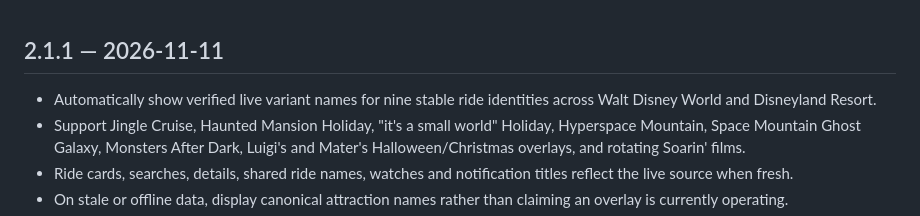
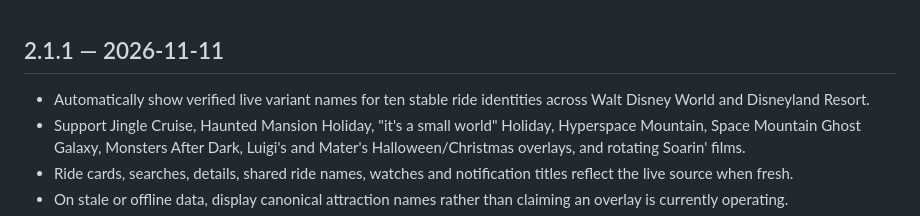
Before and after one commit to JamestheGreat1/park-pulse-web, a Markdown page: CHANGELOG.md, the part around the change. GitHub-like rendering.

Commit message:
feat(2.1.1): include verified Glimmering Greenhouses naming

```diff
--- a/CHANGELOG.md
+++ b/CHANGELOG.md
@@ -1,6 +1,6 @@
 ## 2.1.1 — 2026-11-11
 
-- Automatically show verified live variant names for nine stable ride identities across Walt Disney World and Disneyland Resort.
+- Automatically show verified live variant names for ten stable ride identities across Walt Disney World and Disneyland Resort.
 - Support Jingle Cruise, Haunted Mansion Holiday, "it's a small world" Holiday, Hyperspace Mountain, Space Mountain Ghost Galaxy, Monsters After Dark, Luigi's and Mater's Halloween/Christmas overlays, and rotating Soarin' films.
 - Ride cards, searches, details, shared ride names, watches and notification titles reflect the live source when fresh.
 - On stale or offline data, display canonical attraction names rather than claiming an overlay is currently operating.
```
